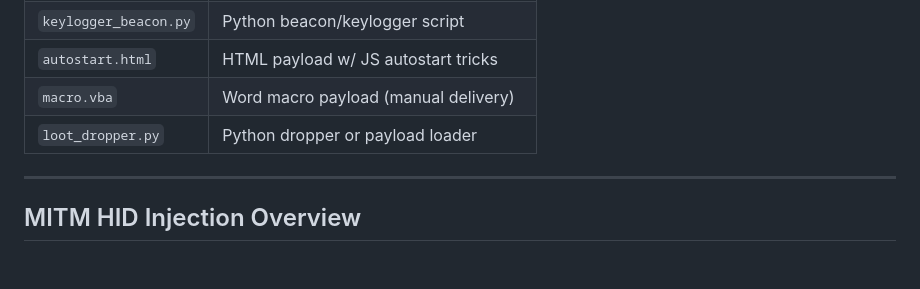
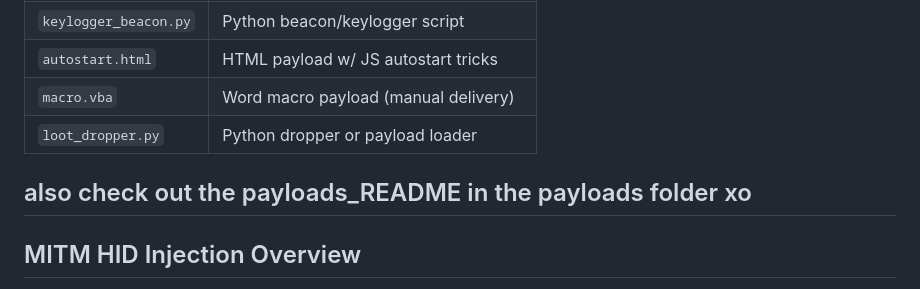
Before and after one commit to ekomsSavior/Jam_fi, a Markdown page: README.md, the part around the change. GitHub-like rendering; blank space fills up the shorter version.

```diff
--- a/README.md
+++ b/README.md
@@ -165,6 +165,7 @@ Add real payloads here! These get served by the MITM module:
 | `macro.vba`            | Word macro payload (manual delivery)    |
 | `loot_dropper.py`      | Python dropper or payload loader        |
 
+also check out the payloads_README in the payloads folder xo
 ---
 
 ## MITM HID Injection Overview
```
